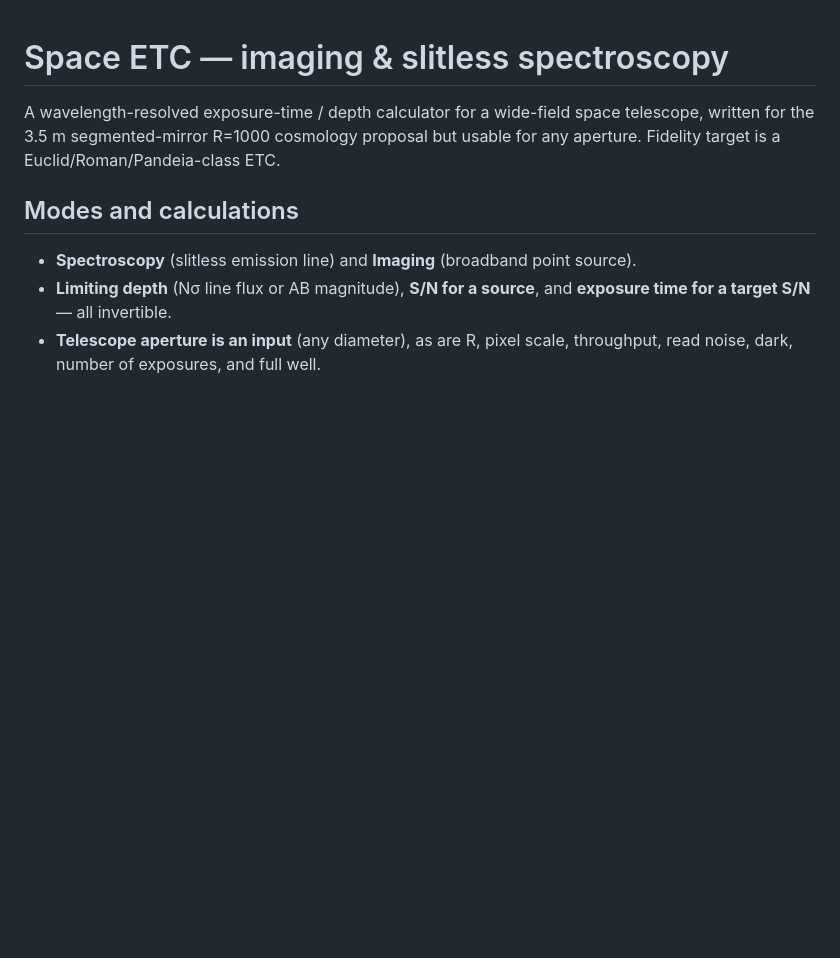
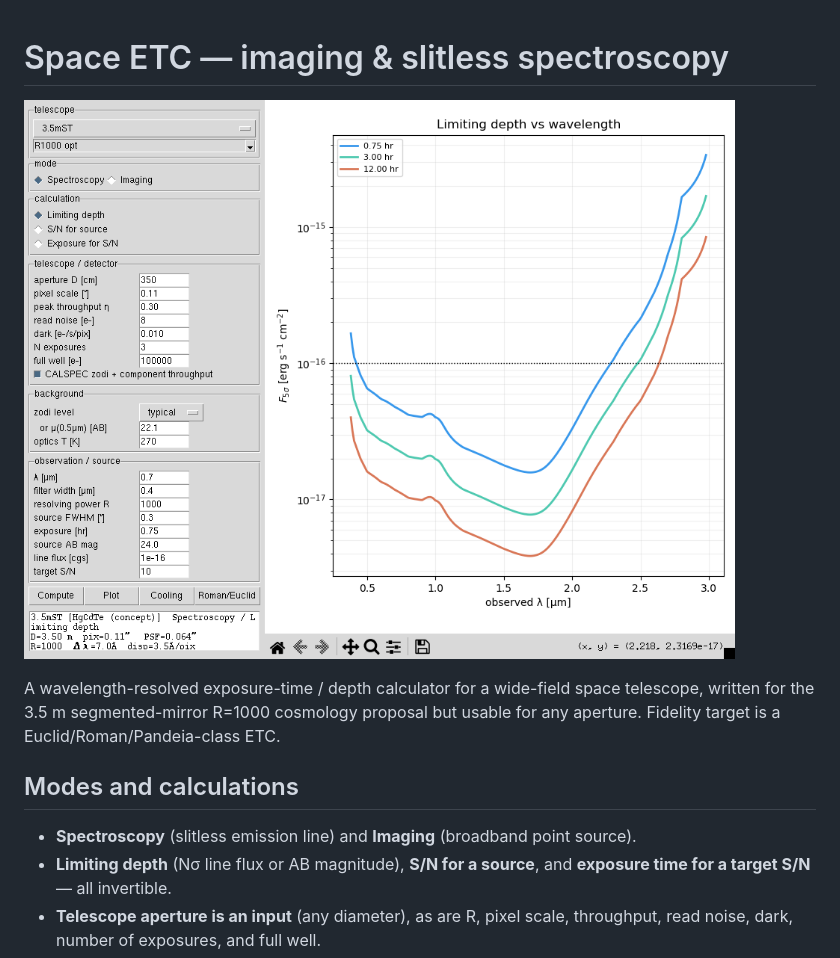
Before and after one commit to kjhan0606/3.5mST, a Markdown page: README.md, the part around the change. Drawn GitHub-style; pictures changed too: etc_gui_capture.png (added); blank space fills up the shorter version.

```diff
--- a/README.md
+++ b/README.md
@@ -1,4 +1,6 @@
 # Space ETC — imaging & slitless spectroscopy
+
+![ETC GUI](etc_gui_capture.png)
 
 A wavelength-resolved exposure-time / depth calculator for a wide-field space
 telescope, written for the 3.5 m segmented-mirror R=1000 cosmology proposal but
```
Also changed, not shown: 2 other files.
